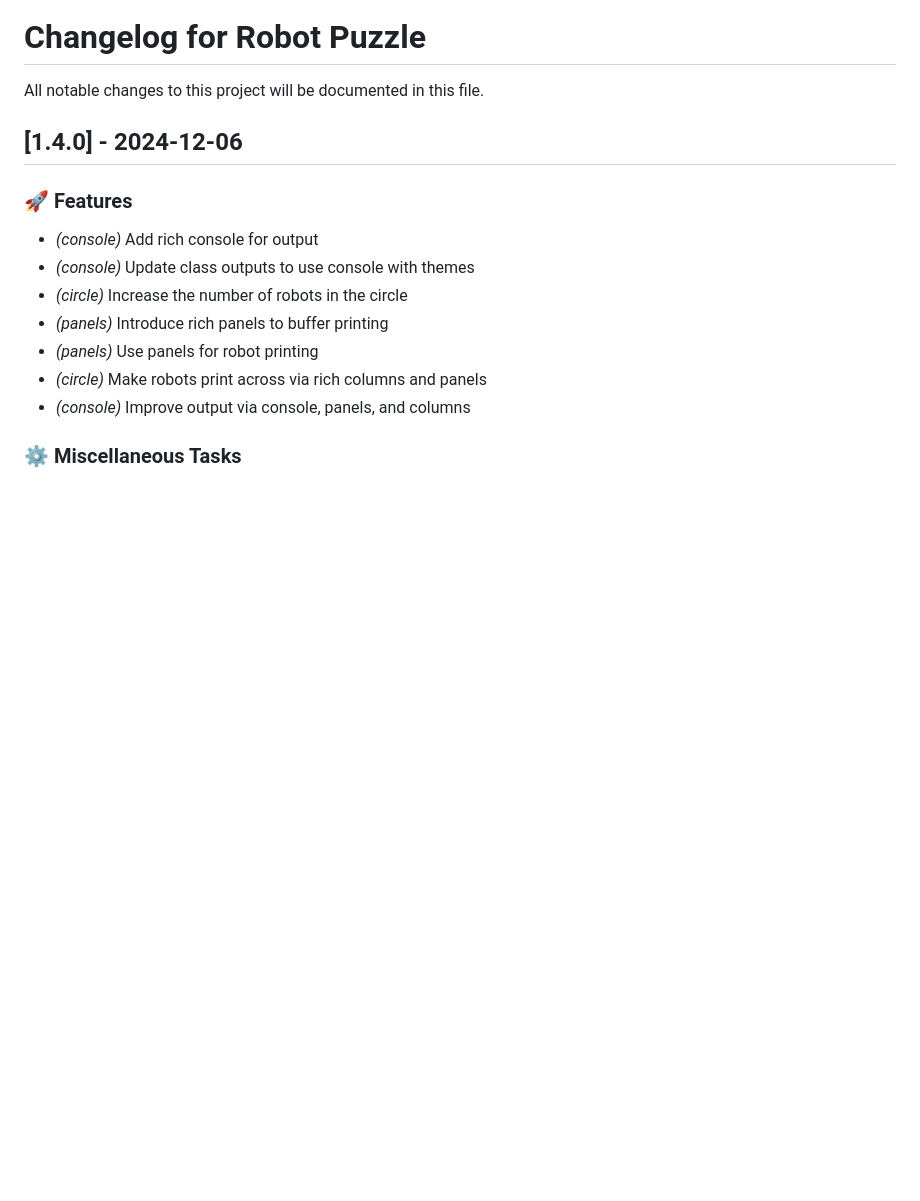
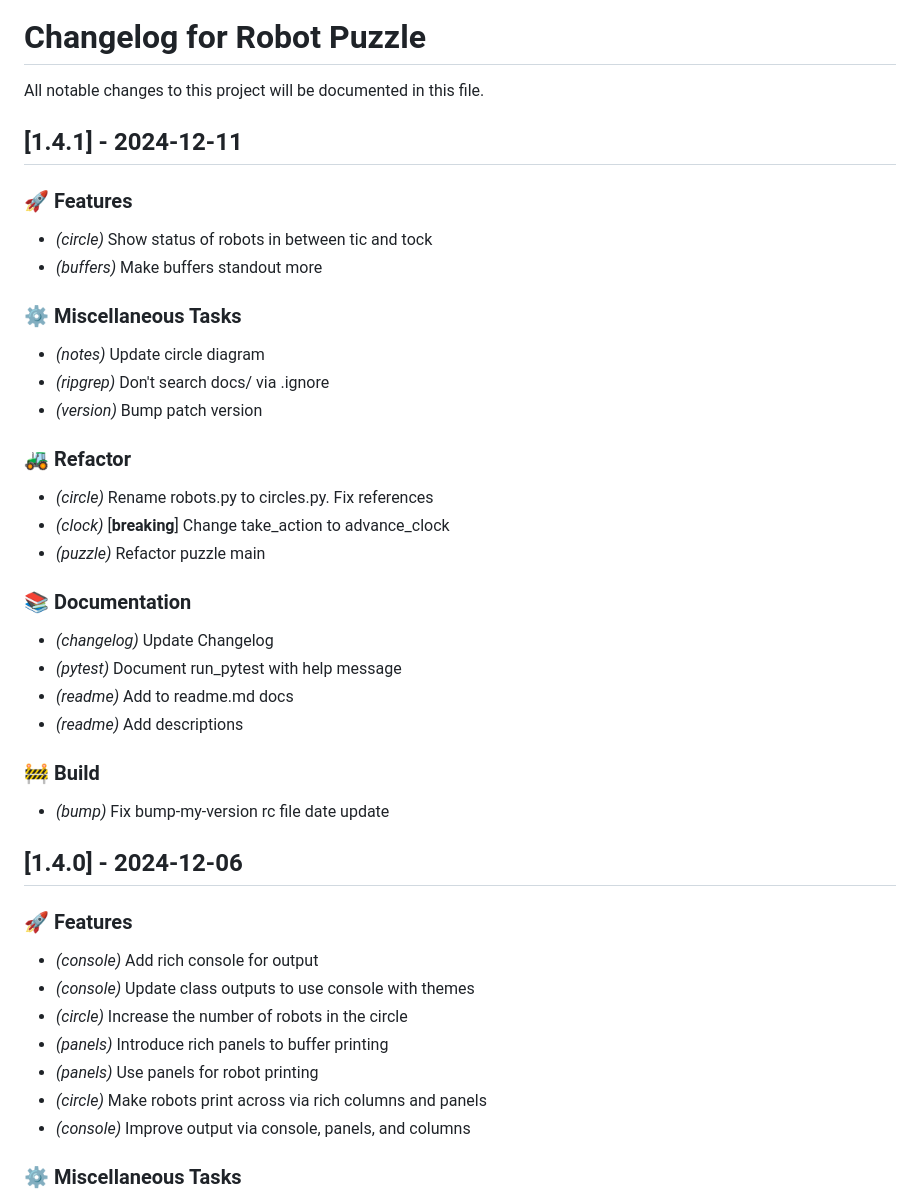
Before and after one commit to mattmartini/RobotPuzzle, a Markdown page: CHANGELOG.md, the part around the change. Rendered like a GitHub page; blank space fills up the shorter version.

Commit message:
docs(changelog): Update Changelog

```diff
--- a/CHANGELOG.md
+++ b/CHANGELOG.md
@@ -1,6 +1,36 @@
 # Changelog for Robot Puzzle
 
 All notable changes to this project will be documented in this file.
+
+## [1.4.1] - 2024-12-11
+
+### 🚀 Features
+
+- *(circle)* Show status of robots in between tic and tock
+- *(buffers)* Make buffers standout more
+
+### ⚙️ Miscellaneous Tasks
+
+- *(notes)* Update circle diagram
+- *(ripgrep)* Don't search docs/ via .ignore
+- *(version)* Bump patch version
+
+### 🚜 Refactor
+
+- *(circle)* Rename robots.py to circles.py. Fix references
+- *(clock)* [**breaking**] Change take_action to advance_clock
+- *(puzzle)* Refactor puzzle main
+
+### 📚 Documentation
+
+- *(changelog)* Update Changelog
+- *(pytest)* Document run_pytest with help message
+- *(readme)* Add to readme.md docs
+- *(readme)* Add descriptions
+
+### 🚧 Build
+
+- *(bump)* Fix bump-my-version rc file date update
 
 ## [1.4.0] - 2024-12-06
 
```
